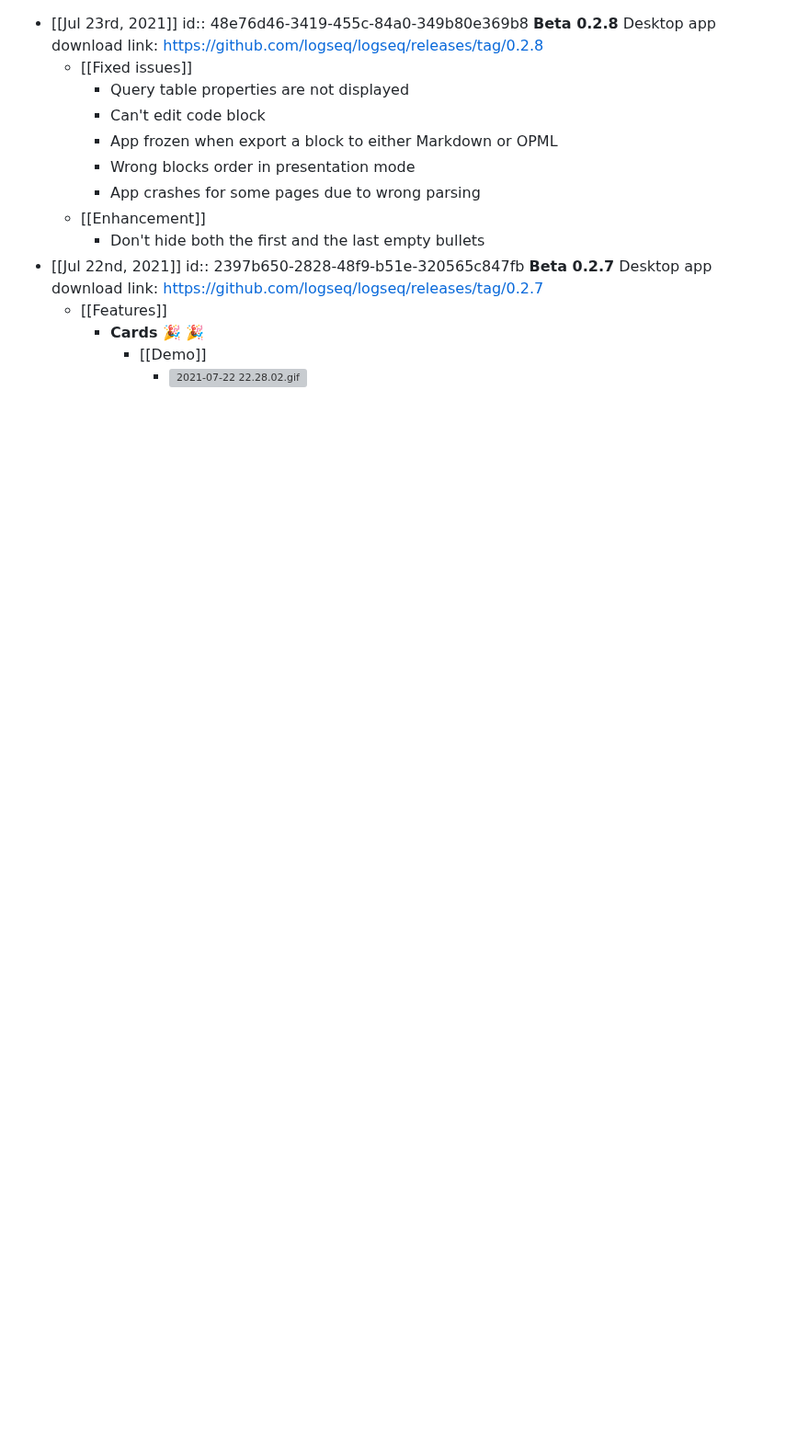
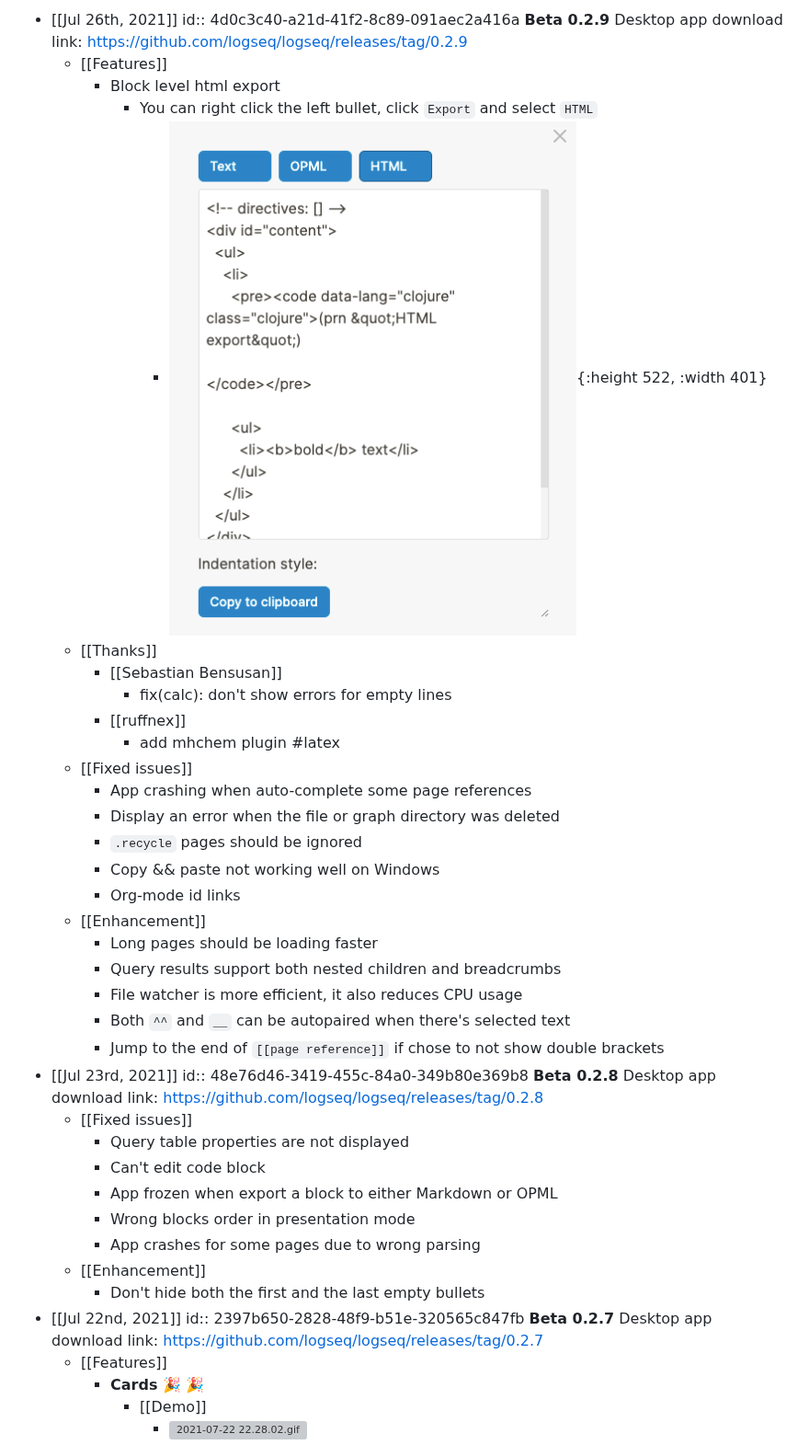
Before and after one commit to logseq/docs, a Markdown page: pages/changelog.md, the part around the change. Shown at 92% size. Drawn GitHub-style; pictures changed too: assets/CleanShot_202021-07-26_20at_2023.20.16_1627312832871_0.png (added); blank space fills up the shorter version; grey boxes are pictures that could not be loaded.

Commit message:
chore: bump version

```diff
--- a/pages/changelog.md
+++ b/pages/changelog.md
@@ -1,3 +1,28 @@
+- [[Jul 26th, 2021]]
+  id:: 4d0c3c40-a21d-41f2-8c89-091aec2a416a
+  **Beta 0.2.9**
+  Desktop app download link: https://github.com/logseq/logseq/releases/tag/0.2.9
+	- [[Features]]
+		- Block level html export
+			- You can right click the left bullet, click `Export` and select `HTML`
+				- ![CleanShot 2021-07-26 at 23.20.16.png](../assets/CleanShot_202021-07-26_20at_2023.20.16_1627312832871_0.png){:height 522, :width 401}
+	- [[Thanks]]
+		- [[Sebastian Bensusan]]
+			- fix(calc): don't show errors for empty lines
+		- [[ruffnex]]
+			- add mhchem plugin #latex
+	- [[Fixed issues]]
+		- App crashing when auto-complete some page references
+		- Display an error when the file or graph directory was deleted
+		- `.recycle` pages should be ignored
+		- Copy && paste not working well on Windows
+		- Org-mode id links
+	- [[Enhancement]]
+		- Long pages should be loading faster
+		- Query results support both nested children and breadcrumbs
+		- File watcher is more efficient, it also reduces CPU usage
+		- Both `^^` and `__` can be autopaired when there's selected text
+		- Jump to the end of `[[page reference]]` if chose to not show double brackets
 - [[Jul 23rd, 2021]]
   id:: 48e76d46-3419-455c-84a0-349b80e369b8
   **Beta 0.2.8**
```
